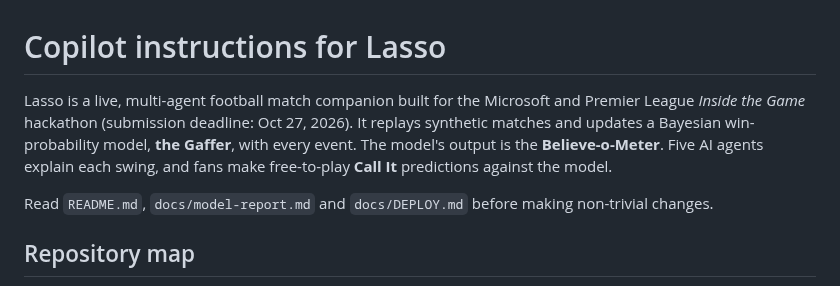
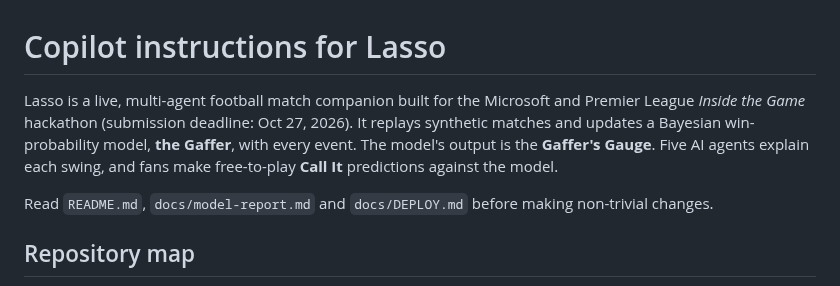
Before and after one commit to bradhack/lasso, a Markdown page: .github/copilot-instructions.md, the part around the change. Drawn GitHub-style.

```diff
--- a/.github/copilot-instructions.md
+++ b/.github/copilot-instructions.md
@@ -1,6 +1,6 @@
 # Copilot instructions for Lasso
 
-Lasso is a live, multi-agent football match companion built for the Microsoft and Premier League *Inside the Game* hackathon (submission deadline: Oct 27, 2026). It replays synthetic matches and updates a Bayesian win-probability model, **the Gaffer**, with every event. The model's output is the **Believe-o-Meter**. Five AI agents explain each swing, and fans make free-to-play **Call It** predictions against the model.
+Lasso is a live, multi-agent football match companion built for the Microsoft and Premier League *Inside the Game* hackathon (submission deadline: Oct 27, 2026). It replays synthetic matches and updates a Bayesian win-probability model, **the Gaffer**, with every event. The model's output is the **Gaffer's Gauge**. Five AI agents explain each swing, and fans make free-to-play **Call It** predictions against the model.
 
 Read `README.md`, `docs/model-report.md` and `docs/DEPLOY.md` before making non-trivial changes.
 
```
Also changed, not shown: README.md (+6 -6 lines), docs/model-report.md (+2 -2 lines), docs/img/believe_o_meter_example.png (deleted), docs/img/crests.png, docs/img/gaffers_gauge_example.png (added), docs/img/reliability.png, docs/img/strength_recovery.png, 9 other files.
